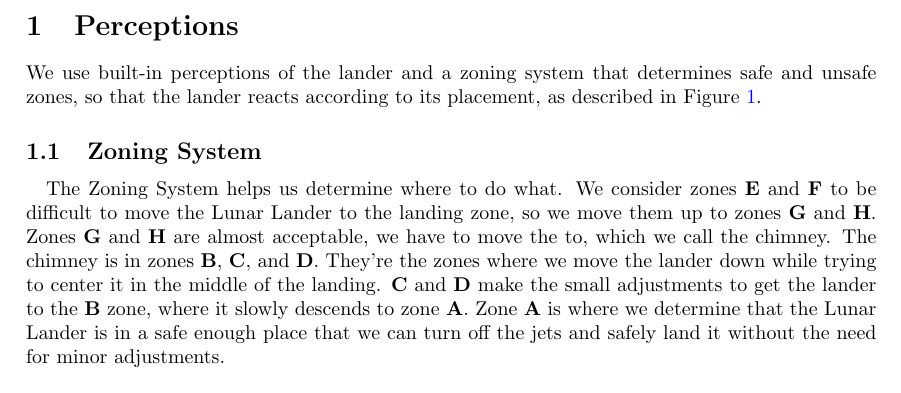
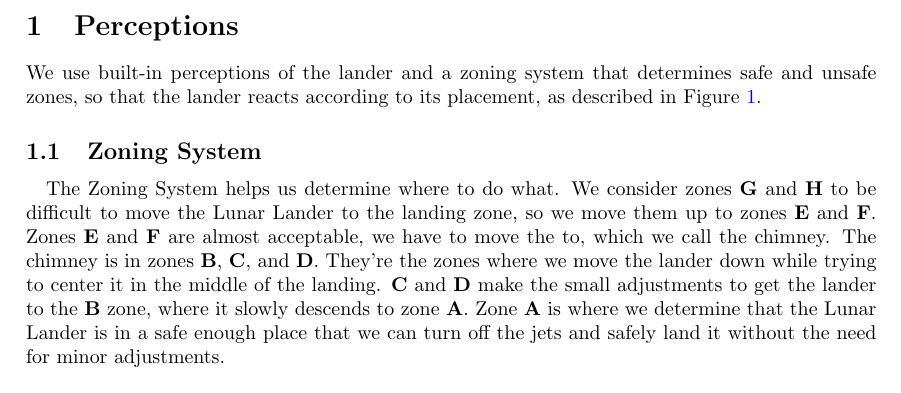
Before and after one commit to Kikols17/uni_FIA2425_lunarlander, a LaTeX document (report/src/main.tex): part of page 1 of 4, cut so that both start at the same text. Compiled offline with pdfLaTeX.

Commit message:
Fixes Final Report and Final Report src LaTeX code

```diff
--- a/report/src/main.tex
+++ b/report/src/main.tex
@@ -40,7 +40,7 @@ University of Coimbra, Coimbra, Portugal
 \section{Perceptions}
 We use built-in perceptions of the lander and a zoning system that determines safe and unsafe zones, so that the lander reacts according to its placement, as described in Figure \ref{fig:zoningsystem}.
 \subsection{Zoning System}
-\paragraph{}The Zoning System helps us determine where to do what. We consider zones \textbf{E} and \textbf{F} to be difficult to move the Lunar Lander to the landing zone, so we move them up to zones \textbf{G} and \textbf{H}. Zones \textbf{G} and \textbf{H} are almost acceptable, we have to move the to, which we call the chimney.  The chimney is in zones \textbf{B}, \textbf{C}, and \textbf{D}. They're the zones where we move the lander down while trying to center it in the middle of the landing. \textbf{C} and \textbf{D} make the small adjustments to get the lander to the \textbf{B} zone, where it slowly descends to zone \textbf{A}.  Zone \textbf{A} is where we determine that the Lunar Lander is in a safe enough place that we can turn off the jets and safely land it without the need for minor adjustments.
+\paragraph{}The Zoning System helps us determine where to do what. We consider zones \textbf{G} and \textbf{H} to be difficult to move the Lunar Lander to the landing zone, so we move them up to zones \textbf{E} and \textbf{F}. Zones \textbf{E} and \textbf{F} are almost acceptable, we have to move the to, which we call the chimney.  The chimney is in zones \textbf{B}, \textbf{C}, and \textbf{D}. They're the zones where we move the lander down while trying to center it in the middle of the landing. \textbf{C} and \textbf{D} make the small adjustments to get the lander to the \textbf{B} zone, where it slowly descends to zone \textbf{A}.  Zone \textbf{A} is where we determine that the Lunar Lander is in a safe enough place that we can turn off the jets and safely land it without the need for minor adjustments.
 
 \begin{figure}[htbp]
 \centering
```
Also changed, not shown: report/Projeto_FIA.pdf.
